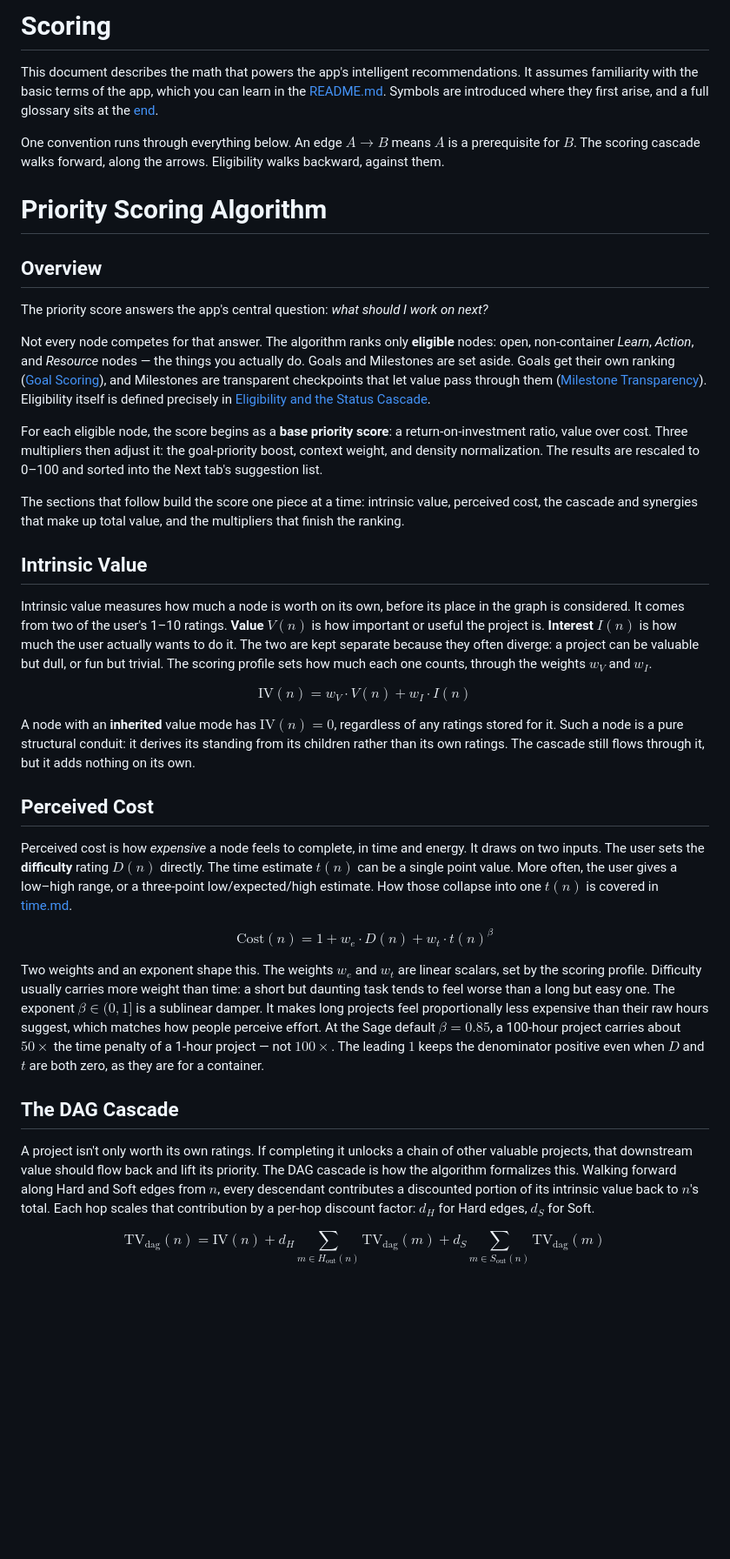
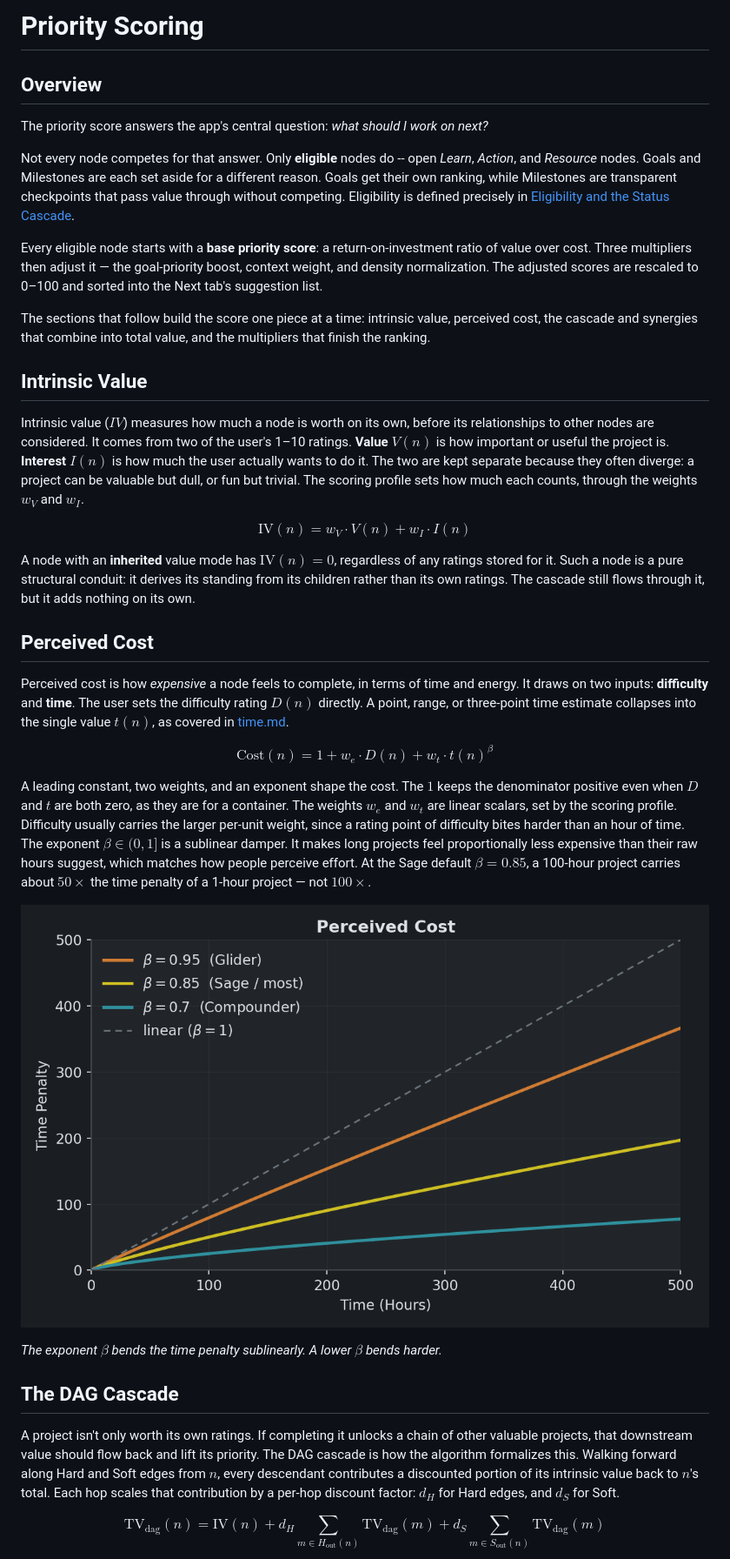
Before and after one commit to jmaroszek/Skill-Tree, a Markdown page: docs/scoring.md, the part around one of its changes. Shown at 87% size. Drawn GitHub-style; pictures changed too: images/scoring-cost-beta.png (added); blank space fills up the shorter version.

```diff
--- a/docs/scoring.md
+++ b/docs/scoring.md
@@ -1,24 +1,17 @@
-# Scoring
-
-This document describes the math that powers the app's intelligent recommendations. It assumes familiarity with the basic terms of the app, which you can learn in the [README.md](../README.md). Symbols are introduced where they first arise, and a full glossary sits at the [end](#symbol-glossary).
-
-One convention runs through everything below. An edge $A \to B$ means $A$ is a prerequisite for $B$. The scoring cascade walks forward, along the arrows. Eligibility walks backward, against them.
-
-
-# Priority Scoring Algorithm
+# Priority Scoring
 ## Overview
 
 The priority score answers the app's central question: *what should I work on next?*
 
-Not every node competes for that answer. The algorithm ranks only **eligible** nodes: open, non-container *Learn*, *Action*, and *Resource* nodes — the things you actually do. Goals and Milestones are set aside. Goals get their own ranking ([Goal Scoring](#goal-scoring)), and Milestones are transparent checkpoints that let value pass through them ([Milestone Transparency](#milestone-transparency)). Eligibility itself is defined precisely in [Eligibility and the Status Cascade](#eligibility-and-the-status-cascade).
+Not every node competes for that answer. Only **eligible** nodes do -- open *Learn*, *Action*, and *Resource* nodes. Goals and Milestones are each set aside for a different reason. Goals get their own ranking, while Milestones are transparent checkpoints that pass value through without competing. Eligibility is defined precisely in [Eligibility and the Status Cascade](#eligibility-and-the-status-cascade).
 
-For each eligible node, the score begins as a **base priority score**: a return-on-investment ratio, value over cost. Three multipliers then adjust it: the goal-priority boost, context weight, and density normalization. The results are rescaled to 0–100 and sorted into the Next tab's suggestion list.
+Every eligible node starts with a **base priority score**: a return-on-investment ratio of value over cost. Three multipliers then adjust it — the goal-priority boost, context weight, and density normalization. The adjusted scores are rescaled to 0–100 and sorted into the Next tab's suggestion list.
 
-The sections that follow build the score one piece at a time: intrinsic value, perceived cost, the cascade and synergies that make up total value, and the multipliers that finish the ranking.
+The sections that follow build the score one piece at a time: intrinsic value, perceived cost, the cascade and synergies that combine into total value, and the multipliers that finish the ranking.
 
 ## Intrinsic Value
 
-Intrinsic value measures how much a node is worth on its own, before its place in the graph is considered. It comes from two of the user's 1–10 ratings. **Value** $V(n)$ is how important or useful the project is. **Interest** $I(n)$ is how much the user actually wants to do it. The two are kept separate because they often diverge: a project can be valuable but dull, or fun but trivial. The scoring profile sets how much each one counts, through the weights $w_V$ and $w_I$.
+Intrinsic value ($IV$) measures how much a node is worth on its own, before its relationships to other nodes are considered. It comes from two of the user's 1–10 ratings. **Value** $V(n)$ is how important or useful the project is. **Interest** $I(n)$ is how much the user actually wants to do it. The two are kept separate because they often diverge: a project can be valuable but dull, or fun but trivial. The scoring profile sets how much each counts, through the weights $w_V$ and $w_I$.
 
 $$ \text{IV}(n) = w_V \cdot V(n) + w_I \cdot I(n) $$
 
@@ -26,15 +19,19 @@ A node with an **inherited** value mode has $\text{IV}(n) = 0$, regardless of an
 
 ## Perceived Cost
 
-Perceived cost is how *expensive* a node feels to complete, in time and energy. It draws on two inputs. The user sets the **difficulty** rating $D(n)$ directly. The time estimate $t(n)$ can be a single point value. More often, the user gives a low–high range, or a three-point low/expected/high estimate. How those collapse into one $t(n)$ is covered in [time.md](time.md).
+Perceived cost is how *expensive* a node feels to complete, in terms of time and energy. It draws on two inputs: **difficulty** and **time**. The user sets the difficulty rating $D(n)$ directly. A point, range, or three-point time estimate collapses into the single value $t(n)$, as covered in [time.md](time.md).
 
 $$ \text{Cost}(n) = 1 + w_e \cdot D(n) + w_t \cdot t(n)^\beta $$
 
-Two weights and an exponent shape this. The weights $w_e$ and $w_t$ are linear scalars, set by the scoring profile. Difficulty usually carries more weight than time: a short but daunting task tends to feel worse than a long but easy one. The exponent $\beta \in (0, 1]$ is a sublinear damper. It makes long projects feel proportionally less expensive than their raw hours suggest, which matches how people perceive effort. At the Sage default $\beta = 0.85$, a 100-hour project carries about $50\times$ the time penalty of a 1-hour project — not $100\times$. The leading $1$ keeps the denominator positive even when $D$ and $t$ are both zero, as they are for a container.
+A leading constant, two weights, and an exponent shape the cost. The $1$ keeps the denominator positive even when $D$ and $t$ are both zero, as they are for a container. The weights $w_e$ and $w_t$ are linear scalars, set by the scoring profile. Difficulty usually carries the larger per-unit weight, since a rating point of difficulty bites harder than an hour of time. The exponent $\beta \in (0, 1]$ is a sublinear damper. It makes long projects feel proportionally less expensive than their raw hours suggest, which matches how people perceive effort. At the Sage default $\beta = 0.85$, a 100-hour project carries about $50\times$ the time penalty of a 1-hour project — not $100\times$.
+
+![Perceived Cost](../images/scoring-cost-beta.png)
+
+*The exponent $\beta$ bends the time penalty sublinearly. A lower $\beta$ bends harder.*
 
 ## The DAG Cascade
 
-A project isn't only worth its own ratings. If completing it unlocks a chain of other valuable projects, that downstream value should flow back and lift its priority. The DAG cascade is how the algorithm formalizes this. Walking forward along Hard and Soft edges from $n$, every descendant contributes a discounted portion of its intrinsic value back to $n$'s total. Each hop scales that contribution by a per-hop discount factor: $d_H$ for Hard edges, $d_S$ for Soft.
+A project isn't only worth its own ratings. If completing it unlocks a chain of other valuable projects, that downstream value should flow back and lift its priority. The DAG cascade is how the algorithm formalizes this. Walking forward along Hard and Soft edges from $n$, every descendant contributes a discounted portion of its intrinsic value back to $n$'s total. Each hop scales that contribution by a per-hop discount factor: $d_H$ for Hard edges, and $d_S$ for Soft.
 
 $$ \text{TV}_{\text{dag}}(n) = \text{IV}(n) + d_H \!\!\!\sum_{m \in H_{\text{out}}(n)}\!\!\! \text{TV}_{\text{dag}}(m) + d_S \!\!\!\sum_{m \in S_{\text{out}}(n)}\!\!\! \text{TV}_{\text{dag}}(m) $$
 
```
Also changed, not shown: other parts of docs/scoring.md (+65 -63 lines), images/scoring-cascade-decay.png (added), images/scoring-density.png (added), images/scoring-synergy-sqrt.png (added).
